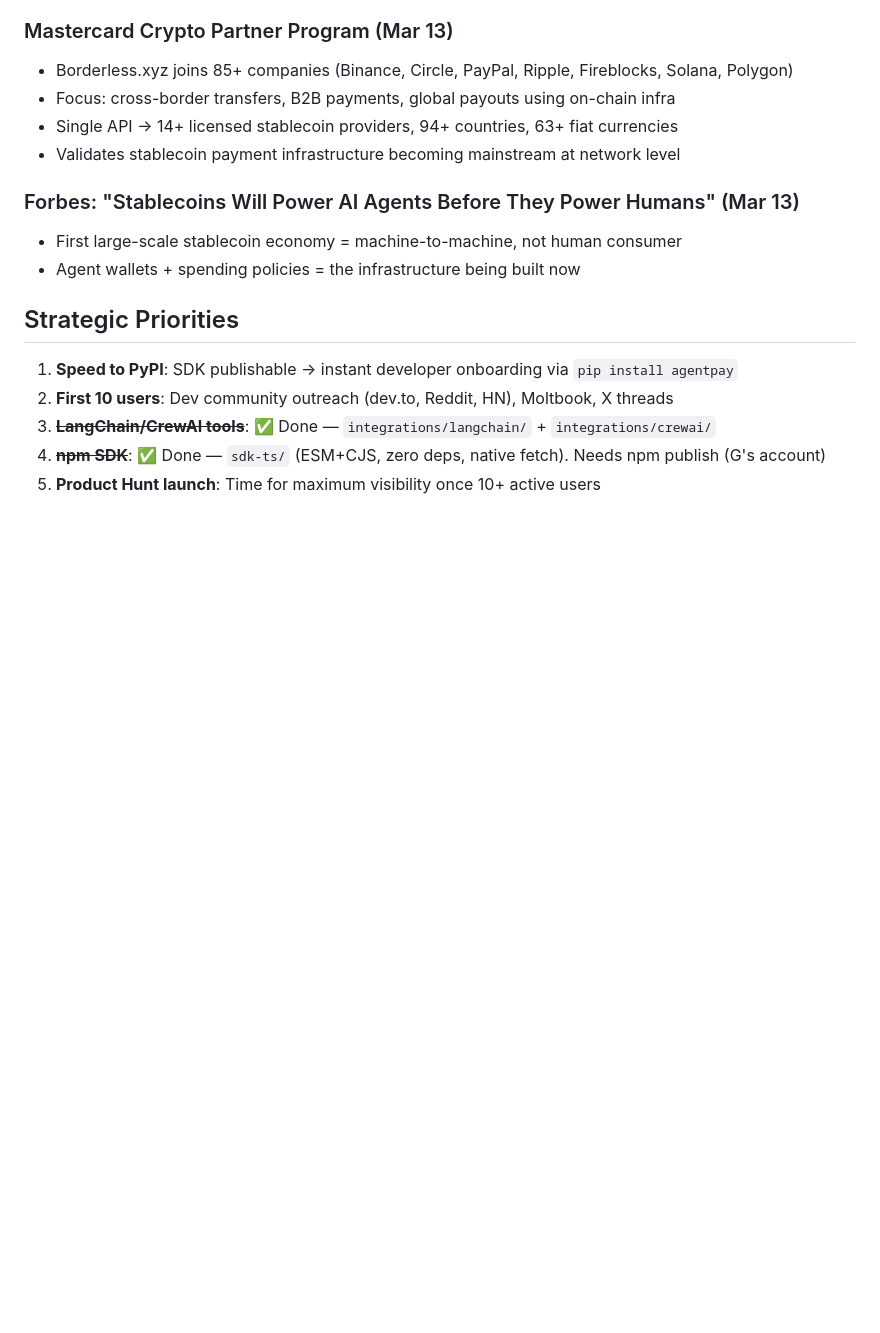
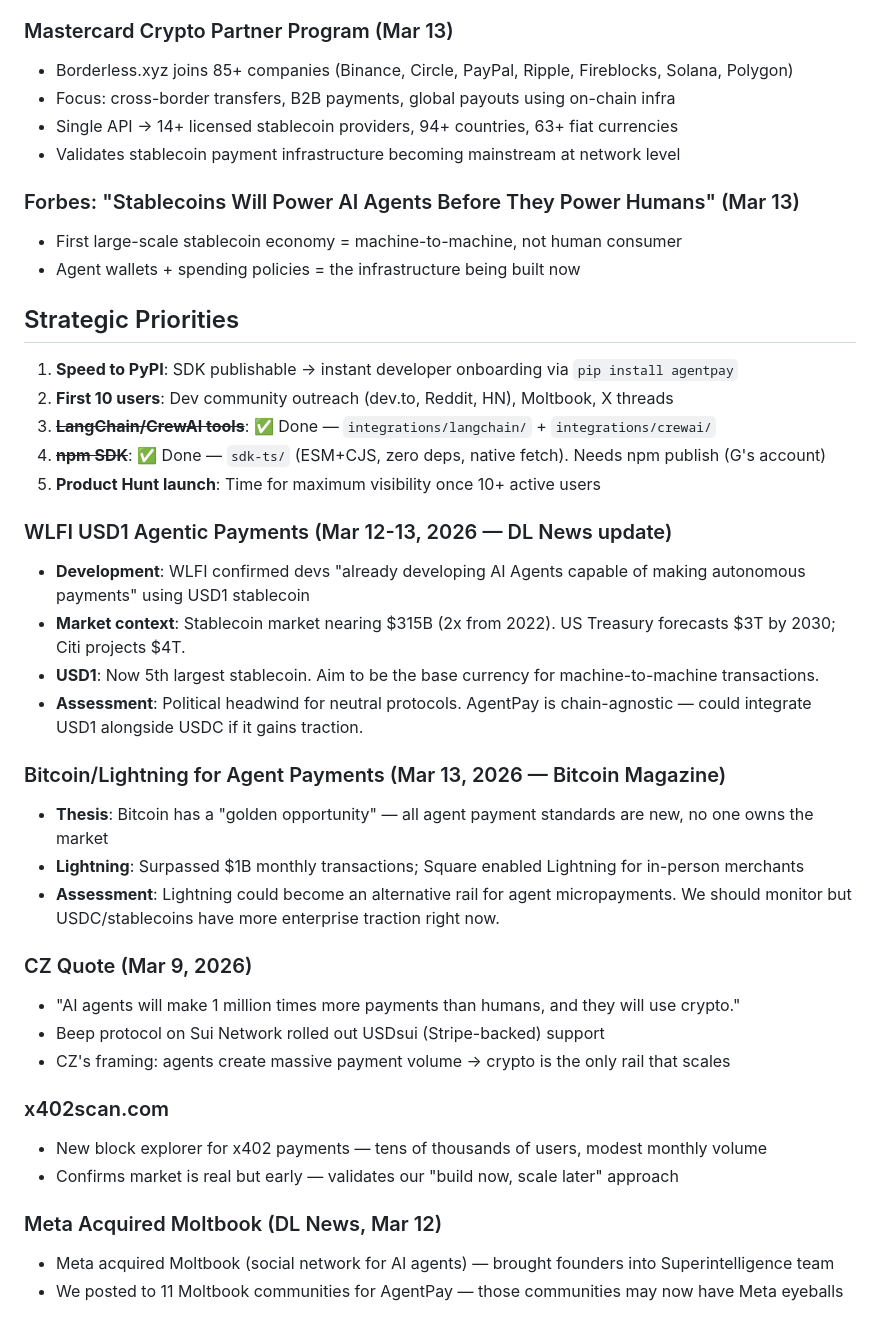
Before and after one commit to lfp22092002-ops/agentpay, a Markdown page: docs/competitive-landscape.md, the part around the change. GitHub-like rendering; blank space fills up the shorter version.

Commit message:
docs: add WLFI USD1, Bitcoin/Lightning, CZ quote, Meta/Moltbook to competitive landscape

```diff
--- a/docs/competitive-landscape.md
+++ b/docs/competitive-landscape.md
@@ -128,3 +128,27 @@
 3. ~~**LangChain/CrewAI tools**~~: ✅ Done — `integrations/langchain/` + `integrations/crewai/`
 4. ~~**npm SDK**~~: ✅ Done — `sdk-ts/` (ESM+CJS, zero deps, native fetch). Needs npm publish (G's account)
 5. **Product Hunt launch**: Time for maximum visibility once 10+ active users
+
+### WLFI USD1 Agentic Payments (Mar 12-13, 2026 — DL News update)
+- **Development**: WLFI confirmed devs "already developing AI Agents capable of making autonomous payments" using USD1 stablecoin
+- **Market context**: Stablecoin market nearing $315B (2x from 2022). US Treasury forecasts $3T by 2030; Citi projects $4T.
+- **USD1**: Now 5th largest stablecoin. Aim to be the base currency for machine-to-machine transactions.
+- **Assessment**: Political headwind for neutral protocols. AgentPay is chain-agnostic — could integrate USD1 alongside USDC if it gains traction.
+
+### Bitcoin/Lightning for Agent Payments (Mar 13, 2026 — Bitcoin Magazine)
+- **Thesis**: Bitcoin has a "golden opportunity" — all agent payment standards are new, no one owns the market
+- **Lightning**: Surpassed $1B monthly transactions; Square enabled Lightning for in-person merchants
+- **Assessment**: Lightning could become an alternative rail for agent micropayments. We should monitor but USDC/stablecoins have more enterprise traction right now.
+
+### CZ Quote (Mar 9, 2026)
+- "AI agents will make 1 million times more payments than humans, and they will use crypto."
+- Beep protocol on Sui Network rolled out USDsui (Stripe-backed) support
+- CZ's framing: agents create massive payment volume → crypto is the only rail that scales
+
+### x402scan.com
+- New block explorer for x402 payments — tens of thousands of users, modest monthly volume
+- Confirms market is real but early — validates our "build now, scale later" approach
+
+### Meta Acquired Moltbook (DL News, Mar 12)
+- Meta acquired Moltbook (social network for AI agents) — brought founders into Superintelligence team
+- We posted to 11 Moltbook communities for AgentPay — those communities may now have Meta eyeballs
```
